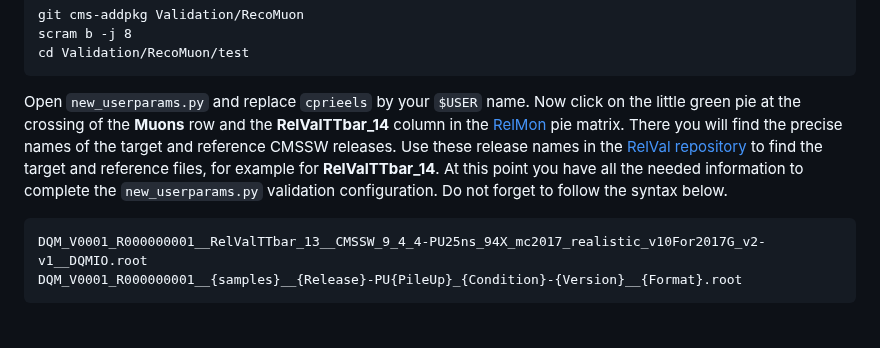
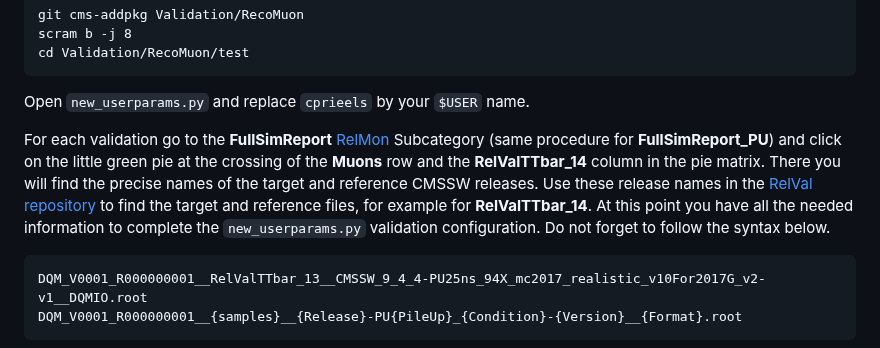
Before and after one commit to piedraj/MuonValidation, a Markdown page: README.md, the part around the change. Drawn GitHub-style; blank space fills up the shorter version.

```diff
--- a/README.md
+++ b/README.md
@@ -54,7 +54,9 @@ Get the muon validation package and compile it.
     scram b -j 8
     cd Validation/RecoMuon/test
 
-Open `new_userparams.py` and replace `cprieels` by your `$USER` name. Now click on the little green pie at the crossing of the **Muons** row and the **RelValTTbar_14** column in the [RelMon](https://cms-pdmv.cern.ch/relmon/) pie matrix. There you will find the precise names of the target and reference CMSSW releases. Use these release names in the [RelVal repository](https://cmsweb.cern.ch/dqm/relval/data/browse/ROOT/RelVal/) to find the target and reference files, for example for **RelValTTbar_14**. At this point you have all the needed information to complete the `new_userparams.py` validation configuration. Do not forget to follow the syntax below.
+Open `new_userparams.py` and replace `cprieels` by your `$USER` name.
+
+For each validation go to the **FullSimReport** [RelMon](https://cms-pdmv.cern.ch/relmon/) Subcategory (same procedure for **FullSimReport_PU**) and click on the little green pie at the crossing of the **Muons** row and the **RelValTTbar_14** column in the pie matrix. There you will find the precise names of the target and reference CMSSW releases. Use these release names in the [RelVal repository](https://cmsweb.cern.ch/dqm/relval/data/browse/ROOT/RelVal/) to find the target and reference files, for example for **RelValTTbar_14**. At this point you have all the needed information to complete the `new_userparams.py` validation configuration. Do not forget to follow the syntax below.
 
     DQM_V0001_R000000001__RelValTTbar_13__CMSSW_9_4_4-PU25ns_94X_mc2017_realistic_v10For2017G_v2-v1__DQMIO.root
     DQM_V0001_R000000001__{samples}__{Release}-PU{PileUp}_{Condition}-{Version}__{Format}.root
```
